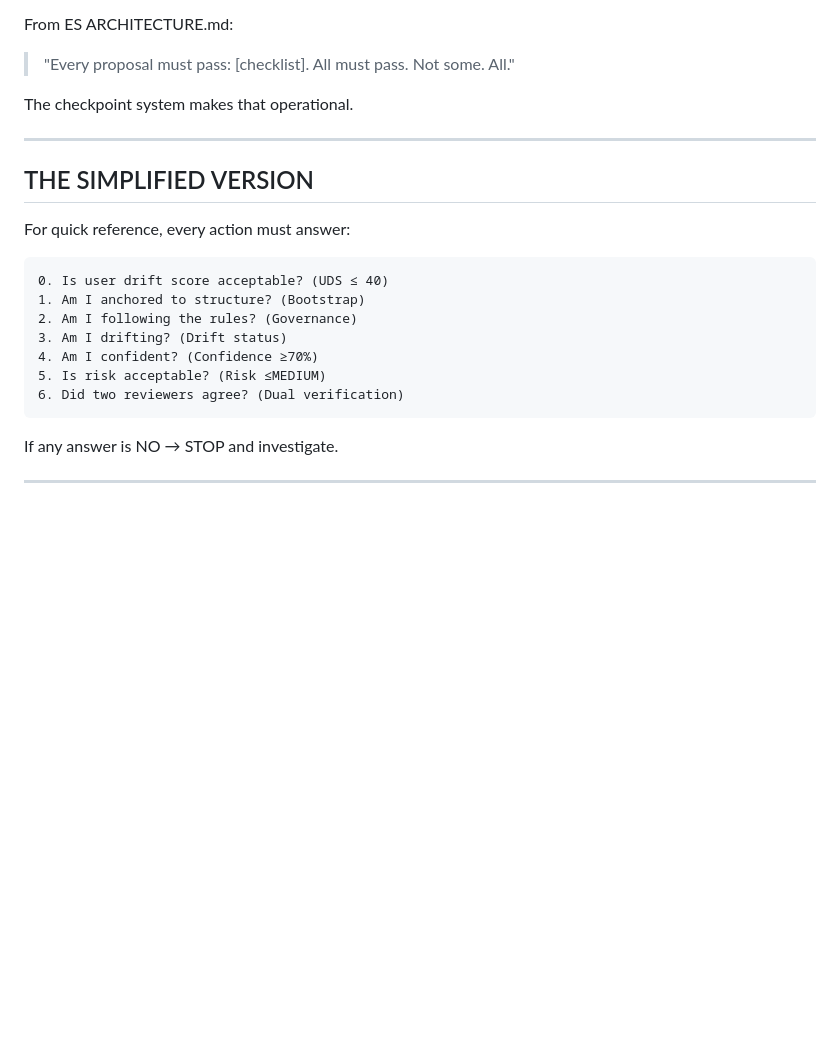
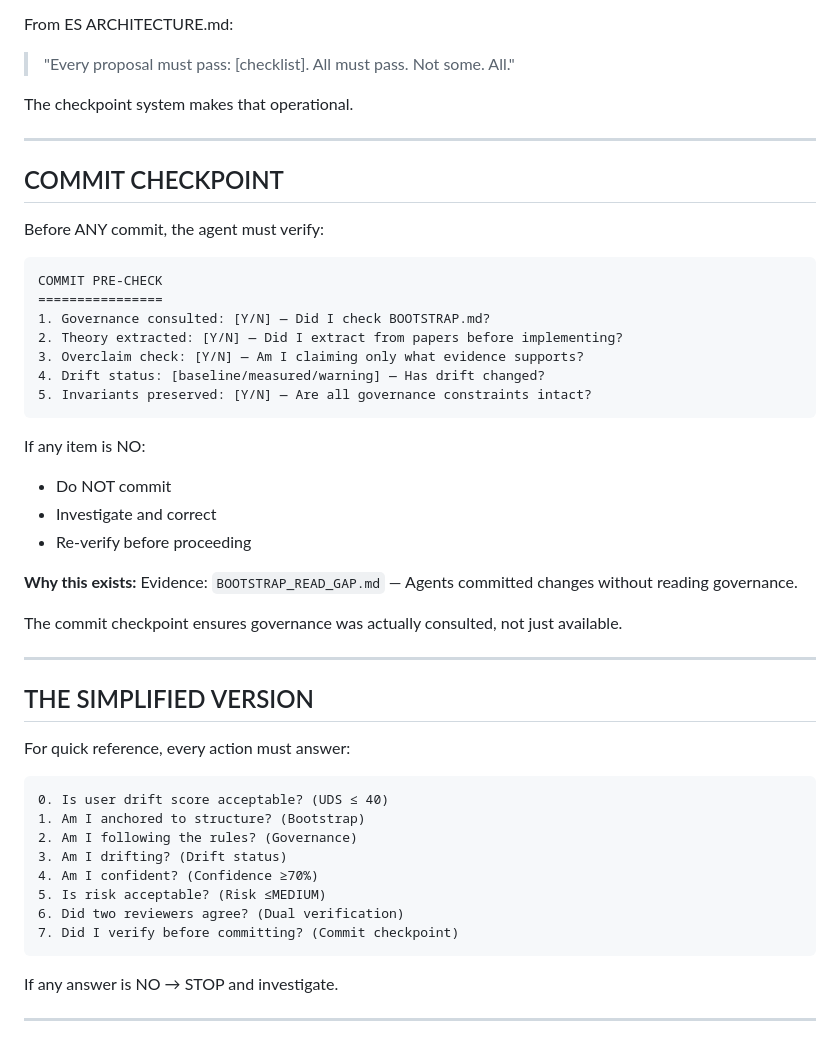
Before and after one commit to vortsghost2025/Archivist-Agent, a Markdown page: CHECKPOINTS.md, the part around the change. Rendered like a GitHub page; blank space fills up the shorter version.

Commit message:
fix(checkpoints): add commit checkpoint to verify governance consultation
Evidence: BOOTSTRAP_READ_GAP.md — Commits were made without governance consultation

Before any commit, agent must verify:
1. Governance consulted (BOOTSTRAP.md checked)
2. Theory extracted (papers read before implementing)
3. Overclaim check (evidence supports claims)
4. Drift status tracked
5. Invariants preserved

This operationalizes the governance structure at the commit level.

````diff
--- a/CHECKPOINTS.md
+++ b/CHECKPOINTS.md
@@ -269,6 +269,32 @@ The checkpoint system makes that operational.
 
 ---
 
+## COMMIT CHECKPOINT
+
+Before ANY commit, the agent must verify:
+
+```
+COMMIT PRE-CHECK
+================
+1. Governance consulted: [Y/N] — Did I check BOOTSTRAP.md?
+2. Theory extracted: [Y/N] — Did I extract from papers before implementing?
+3. Overclaim check: [Y/N] — Am I claiming only what evidence supports?
+4. Drift status: [baseline/measured/warning] — Has drift changed?
+5. Invariants preserved: [Y/N] — Are all governance constraints intact?
+```
+
+If any item is NO:
+- Do NOT commit
+- Investigate and correct
+- Re-verify before proceeding
+
+**Why this exists:**
+Evidence: `BOOTSTRAP_READ_GAP.md` — Agents committed changes without reading governance.
+
+The commit checkpoint ensures governance was actually consulted, not just available.
+
+---
+
 ## THE SIMPLIFIED VERSION
 
 For quick reference, every action must answer:
@@ -281,6 +307,7 @@ For quick reference, every action must answer:
 4. Am I confident? (Confidence ≥70%)
 5. Is risk acceptable? (Risk ≤MEDIUM)
 6. Did two reviewers agree? (Dual verification)
+7. Did I verify before committing? (Commit checkpoint)
 ```
 
 If any answer is NO → STOP and investigate.
````
